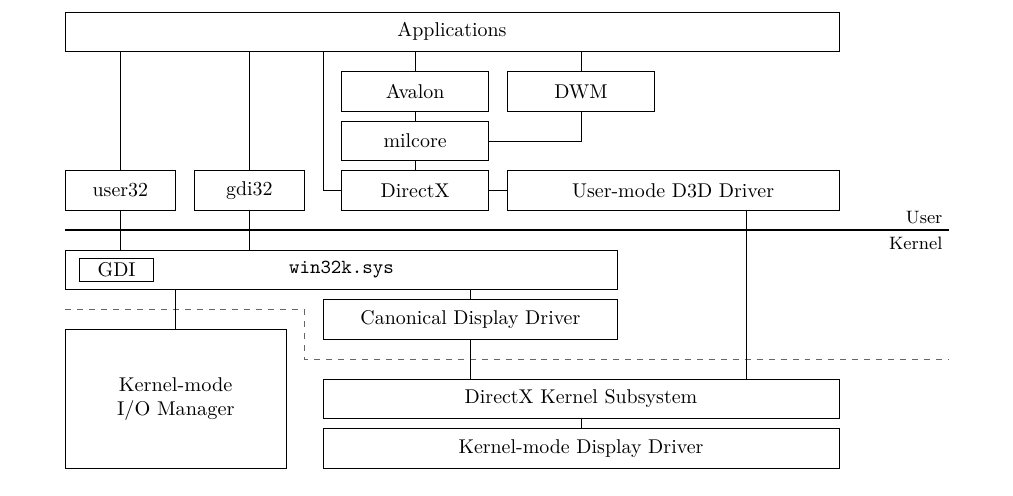
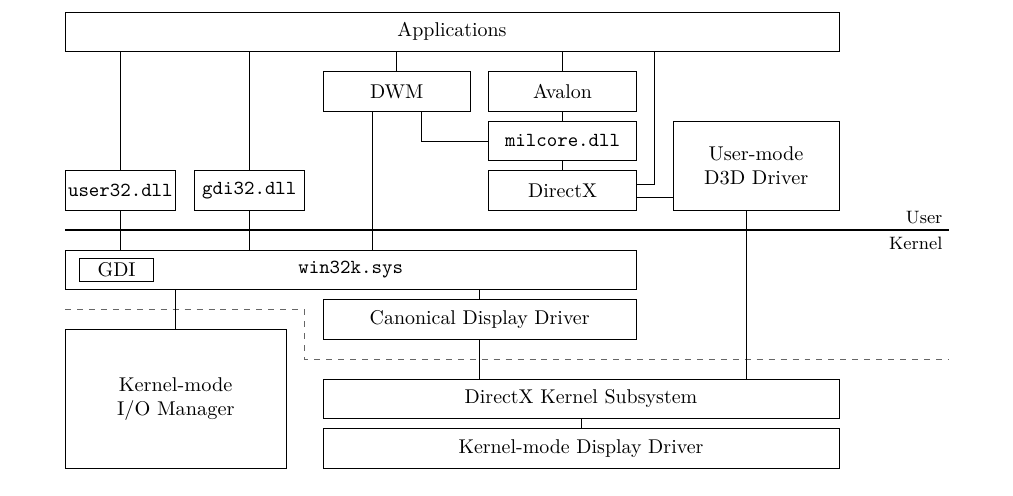
Before and after one commit to TwoFX/supreme-pancake, a LaTeX paper (report.tex): part of page 3 of 9, cut so that both start at the same text. Compiled offline with pdfLaTeX.

Commit message:
Figure 1 improved

```diff
--- a/report.tex
+++ b/report.tex
@@ -207,37 +207,38 @@
 				\node[anchor=south east] at (12, 5) { \small User };
 				\node[anchor=north east] at (12, 5) { \small Kernel };
 				\draw (0, 9.5) rectangle node (apps) { Applications } ++(10.5, 1);
-				\draw (0, 5.5) rectangle node { user32 } ++(1.5, 1);
+				\draw (0, 5.5) rectangle node { \texttt{user32.dll} } ++(1.5, 1);
 				\draw (0.75, 6.5) -- ++(0, 3);
-				\draw (0, 3.5) rectangle node { \texttt{win32k.sys} } ++(7.5, 1);
+				\draw (0, 3.5) rectangle node { \texttt{win32k.sys} } ++(7.75, 1);
 				\draw (0.75, 4.5) -- ++(0, 1);
 				\draw (0, -1) rectangle node[align=center,text width=2.5cm] { Kernel-mode I/O Manager } ++(3, 3.5);
 				\draw[dashed,color=black!60] (0, 3) -- (3.25, 3) -- (3.25, 1.75) --
 					(12, 1.75);
 				\draw (1.5, 2.5) -- ++(0, 1);
-				\draw (1.75, 5.5) rectangle node (gdi32) { gdi32 } ++(1.5, 1);
+				\draw (1.75, 5.5) rectangle node (gdi32) { \texttt{gdi32.dll} } ++(1.5, 1);
 				\draw (2.5, 6.5) -- ++(0, 3);
 				\draw (2.5, 4.5) -- ++(0, 1);
 				\draw (0.2, 3.7) rectangle node { GDI } ++(1, 0.6);
 				\draw (3.5, -1) rectangle node { Kernel-mode Display Driver } ++(7, 1);
-				\draw (3.5, 2.25) rectangle node { Canonical Display Driver } ++(4, 1);
+				\draw (3.5, 2.25) rectangle node { Canonical Display Driver } ++(4.25, 1);
 				\draw (3.5, 0.25) rectangle node { DirectX Kernel Subsystem } ++(7, 1);
 				\draw (7, 0) -- ++(0, 0.25);
 				\draw (9.25, 1.25) -- ++(0, 4.25);
-				\draw (5.5, 3.25) -- ++(0, 0.25);
-				\draw (5.5, 1.25) -- ++(0, 1);
-				\draw (3.75, 5.5) rectangle node { DirectX } ++(2, 1);
-				\draw (3.75, 6.75) rectangle node { milcore } ++(2, 1);
-				\draw (6, 5.5) rectangle node { User-mode D3D Driver } ++(4.5, 1);
-				\draw (3.75, 8) rectangle node { Avalon } ++(2, 1);
-				\draw (3.75, 6) -| ++(-0.25, 3.5);
-				\draw (4.75, 9) -- ++(0, 0.5);
-				\draw (4.75, 7.75) -- ++(0, 0.25);
-				\draw (4.75, 6.5) -- ++(0, 0.25);
-				\draw (5.75, 6) -- ++(0.25, 0);
-				\draw (6, 8) rectangle node { DWM } ++(2, 1);
-				\draw (7, 9) -- ++(0, 0.5);
-				\draw (5.75, 7.25) -| ++(1.25, 0.75);
+				\draw (5.625, 3.25) -- ++(0, 0.25);
+				\draw (5.625, 1.25) -- ++(0, 1);
+				\draw (5.75, 5.5) rectangle node { DirectX } ++(2, 1);
+				\draw (5.75, 6.75) rectangle node { \texttt{milcore.dll} } ++(2, 1);
+				\draw (8.25, 5.5) rectangle node[align=center,text width=2.5cm] { User-mode D3D Driver } ++(2.25, 2.25);
+				\draw (5.75, 8) rectangle node { Avalon } ++(2, 1);
+				\draw (7.75, 5.5+2/3) -| ++(0.25, 3+1/3);
+				\draw (6.75, 9) -- ++(0, 0.5);
+				\draw (6.75, 7.75) -- ++(0, 0.25);
+				\draw (6.75, 6.5) -- ++(0, 0.25);
+				\draw (7.75, 5.5+1/3) -- ++(0.5, 0);
+				\draw (3.5, 8) rectangle node { DWM } ++(2, 1);
+				\draw (4.5, 9) -- ++(0, 0.5);
+				\draw (5.75, 7.25) -| ++(-0.25-2/3, 0.75);
+				\draw (3.5+2/3, 8) -- ++(0, -3.5);
 			\end{tikzpicture}
 			\caption{An overview of the Windows GUI architecture, showing both user-mode
 				and kernel-mode components involved in rendering the Windows GUI. The
```
